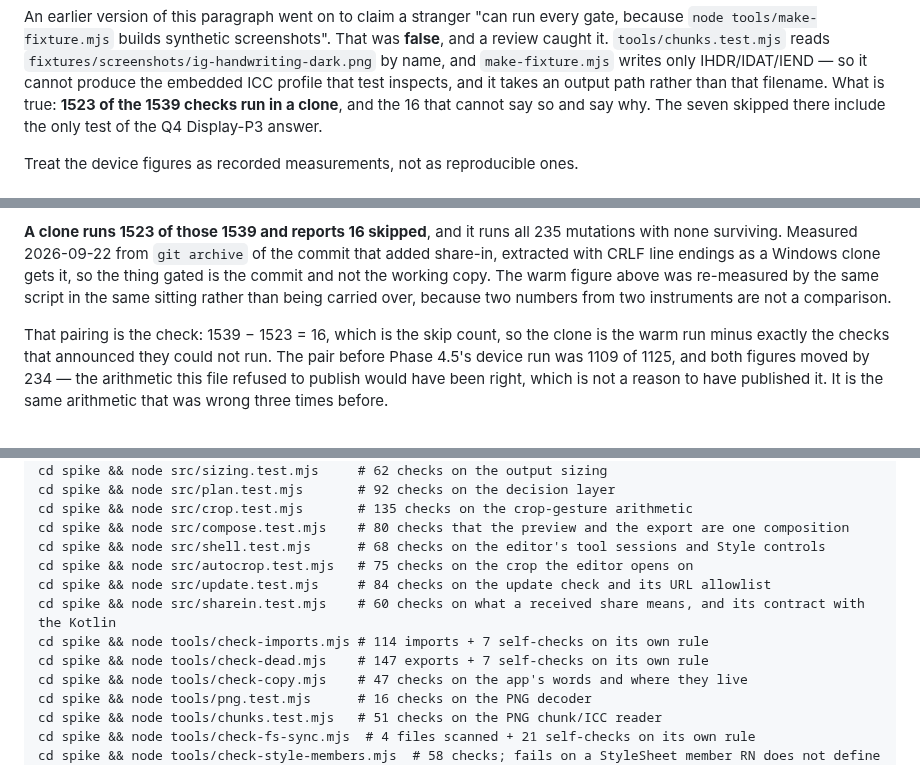
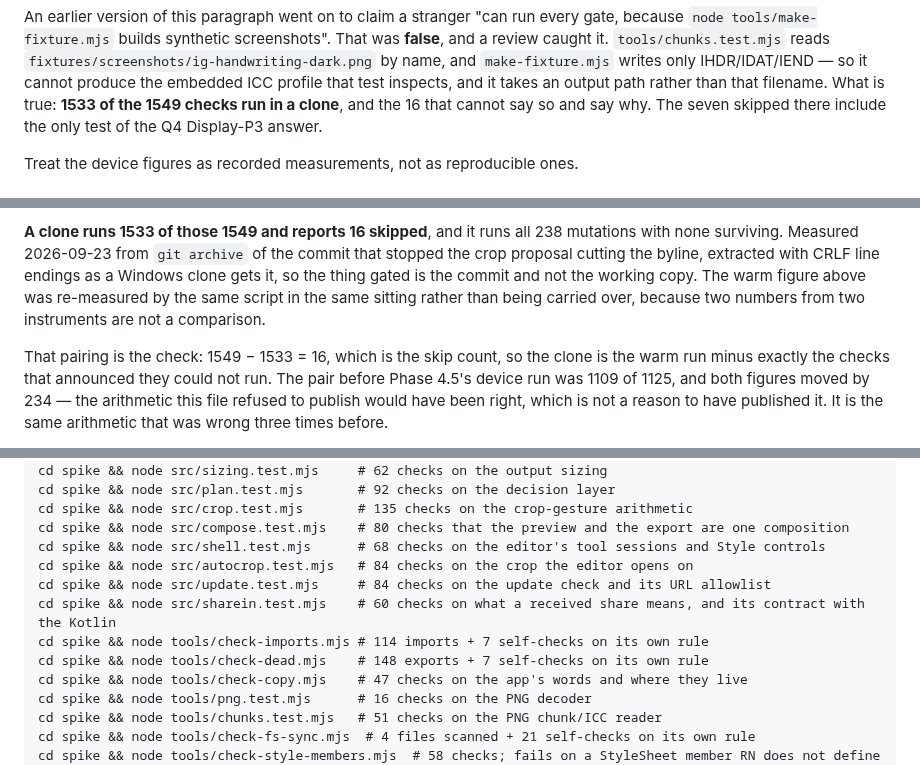
Before and after one commit to B-ismark/Twitwa, a Markdown page: README.md, 3 parts joined by grey strips. Drawn GitHub-style.

```diff
--- a/README.md
+++ b/README.md
@@ -39,7 +39,7 @@ was **false**, and a review caught it. `tools/chunks.test.mjs` reads
 `fixtures/screenshots/ig-handwriting-dark.png` by name, and `make-fixture.mjs`
 writes only IHDR/IDAT/IEND — so it cannot produce the embedded ICC profile that
 test inspects, and it takes an output path rather than that filename. What is
-true: **1523 of the 1539 checks run in a clone**, and the 16 that cannot say so
+true: **1533 of the 1549 checks run in a clone**, and the 16 that cannot say so
 and say why. The seven skipped there include the only test of the Q4 Display-P3
 answer.
 
@@ -169,14 +169,14 @@ They were re-derived by running all of it on 2026-09-22, not by adding to the
 previous figure. Doing that arithmetic instead is what published three wrong
 counts in this file before.
 
-**A clone runs 1523 of those 1539 and reports 16 skipped**, and it runs all 235
-mutations with none surviving. Measured 2026-09-22 from `git archive` of
-the commit that added share-in, extracted with CRLF line endings as a Windows clone gets it, so the thing gated is the commit and not the
+**A clone runs 1533 of those 1549 and reports 16 skipped**, and it runs all 238
+mutations with none surviving. Measured 2026-09-23 from `git archive` of
+the commit that stopped the crop proposal cutting the byline, extracted with CRLF line endings as a Windows clone gets it, so the thing gated is the commit and not the
 working copy. The warm figure above was re-measured by the same script in the
 same sitting rather than being carried over, because two numbers from two
 instruments are not a comparison.
 
-That pairing is the check: 1539 − 1523 = 16, which is the skip count, so the
+That pairing is the check: 1549 − 1533 = 16, which is the skip count, so the
 clone is the warm run minus exactly the checks that announced they could not
 run. The pair before Phase 4.5's device run was 1109 of 1125, and both figures
 moved by 234 — the arithmetic this file refused to publish would have been
@@ -390,11 +390,11 @@ cd spike && node src/plan.test.mjs       # 92 checks on the decision layer
 cd spike && node src/crop.test.mjs       # 135 checks on the crop-gesture arithmetic
 cd spike && node src/compose.test.mjs    # 80 checks that the preview and the export are one composition
 cd spike && node src/shell.test.mjs      # 68 checks on the editor's tool sessions and Style controls
-cd spike && node src/autocrop.test.mjs   # 75 checks on the crop the editor opens on
+cd spike && node src/autocrop.test.mjs   # 84 checks on the crop the editor opens on
 cd spike && node src/update.test.mjs     # 84 checks on the update check and its URL allowlist
 cd spike && node src/sharein.test.mjs    # 60 checks on what a received share means, and its contract with the Kotlin
 cd spike && node tools/check-imports.mjs # 114 imports + 7 self-checks on its own rule
-cd spike && node tools/check-dead.mjs    # 147 exports + 7 self-checks on its own rule
+cd spike && node tools/check-dead.mjs    # 148 exports + 7 self-checks on its own rule
 cd spike && node tools/check-copy.mjs    # 47 checks on the app's words and where they live
 cd spike && node tools/png.test.mjs      # 16 checks on the PNG decoder
 cd spike && node tools/chunks.test.mjs   # 51 checks on the PNG chunk/ICC reader
```
Also changed, not shown: other parts of README.md (+3 -3 lines), BUILD-PLAN.md (+10 -0 lines).
